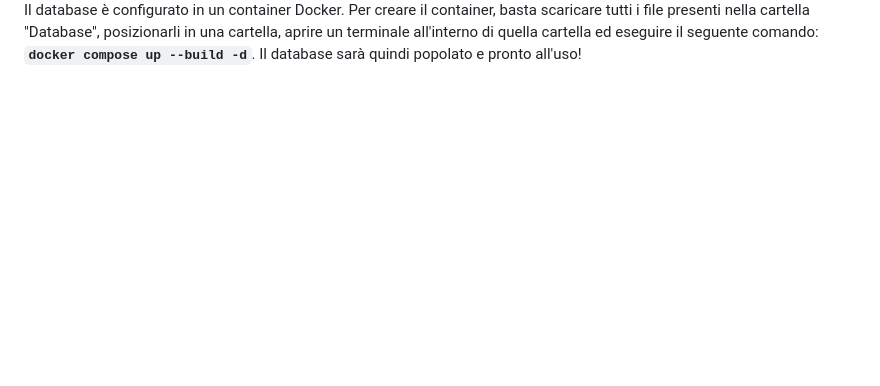
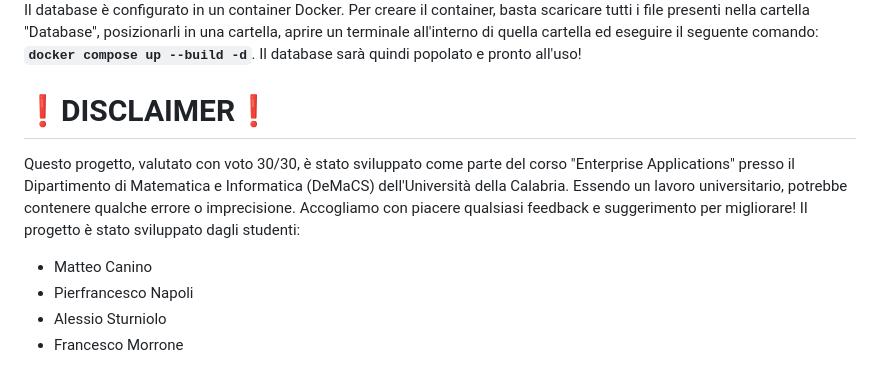
Before and after one commit to matte18it/OnlyCards, a Markdown page: README.md, the part around the change. Drawn GitHub-style; blank space fills up the shorter version.

```diff
--- a/README.md
+++ b/README.md
@@ -44,3 +44,12 @@ Guarda la demo dell'app Android di OnlyCards, progettata in Kotlin con Jetpack C
 # 💾 Database 💾
 ![Modello ER](https://github.com/matte18it/OnlyCards/blob/main/ModelloER.png)
 Il database è configurato in un container Docker. Per creare il container, basta scaricare tutti i file presenti nella cartella "Database", posizionarli in una cartella, aprire un terminale all'interno di quella cartella ed eseguire il seguente comando: <strong>`docker compose up --build -d`</strong>. Il database sarà quindi popolato e pronto all'uso!
+
+# ❗️DISCLAIMER❗️
+Questo progetto, valutato con voto 30/30, è stato sviluppato come parte del corso "Enterprise Applications" presso il Dipartimento di Matematica e Informatica (DeMaCS) dell'Università della Calabria. Essendo un lavoro universitario, potrebbe contenere qualche errore o imprecisione. Accogliamo con piacere qualsiasi feedback e suggerimento per migliorare! Il progetto è stato sviluppato dagli studenti:
+<ul>
+  <li>Matteo Canino</li>
+  <li>Pierfrancesco Napoli</li>
+  <li>Alessio Sturniolo</li>
+  <li>Francesco Morrone</li>
+</ul>
```
